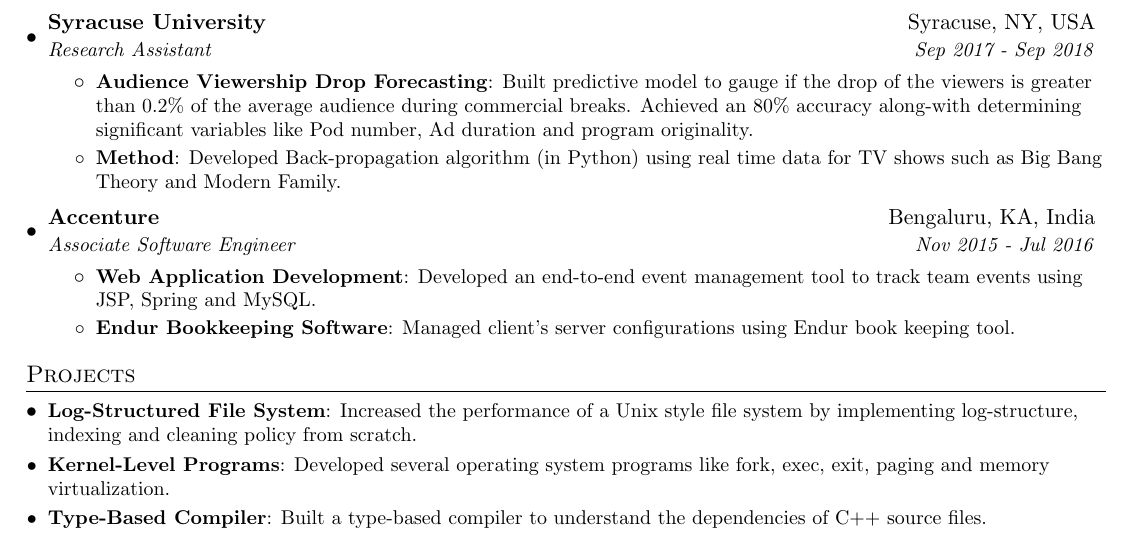
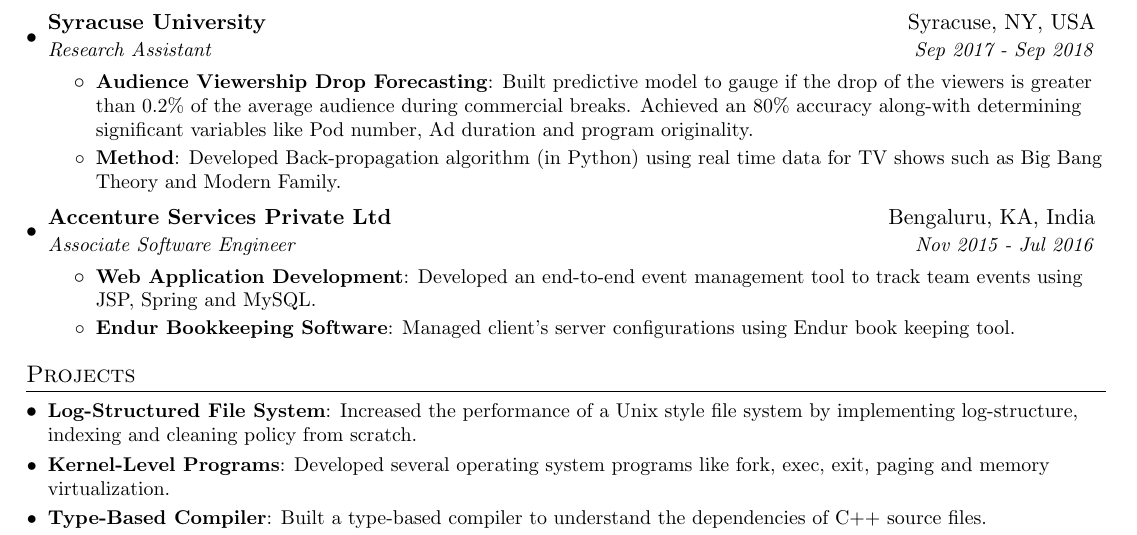
Before and after one commit to Sushanthkengunte/Software-Developer-Resume, a LaTeX document (Sushanth Suresh.tex): part of the page, cut so that both start at the same text. Compiled offline with pdfLaTeX.

Commit message:
changed accenture name

```diff
--- a/Sushanth Suresh.tex
+++ b/Sushanth Suresh.tex
@@ -131,7 +131,7 @@
       \resumeItemListEnd
 
     \resumeSubheading
-      {Accenture}{Bengaluru, KA, India}
+      {Accenture Services Private Ltd}{Bengaluru, KA, India}
       {Associate Software Engineer}{Nov 2015 - Jul 2016}
       \resumeItemListStart
         \resumeItem{Web Application Development}
```
